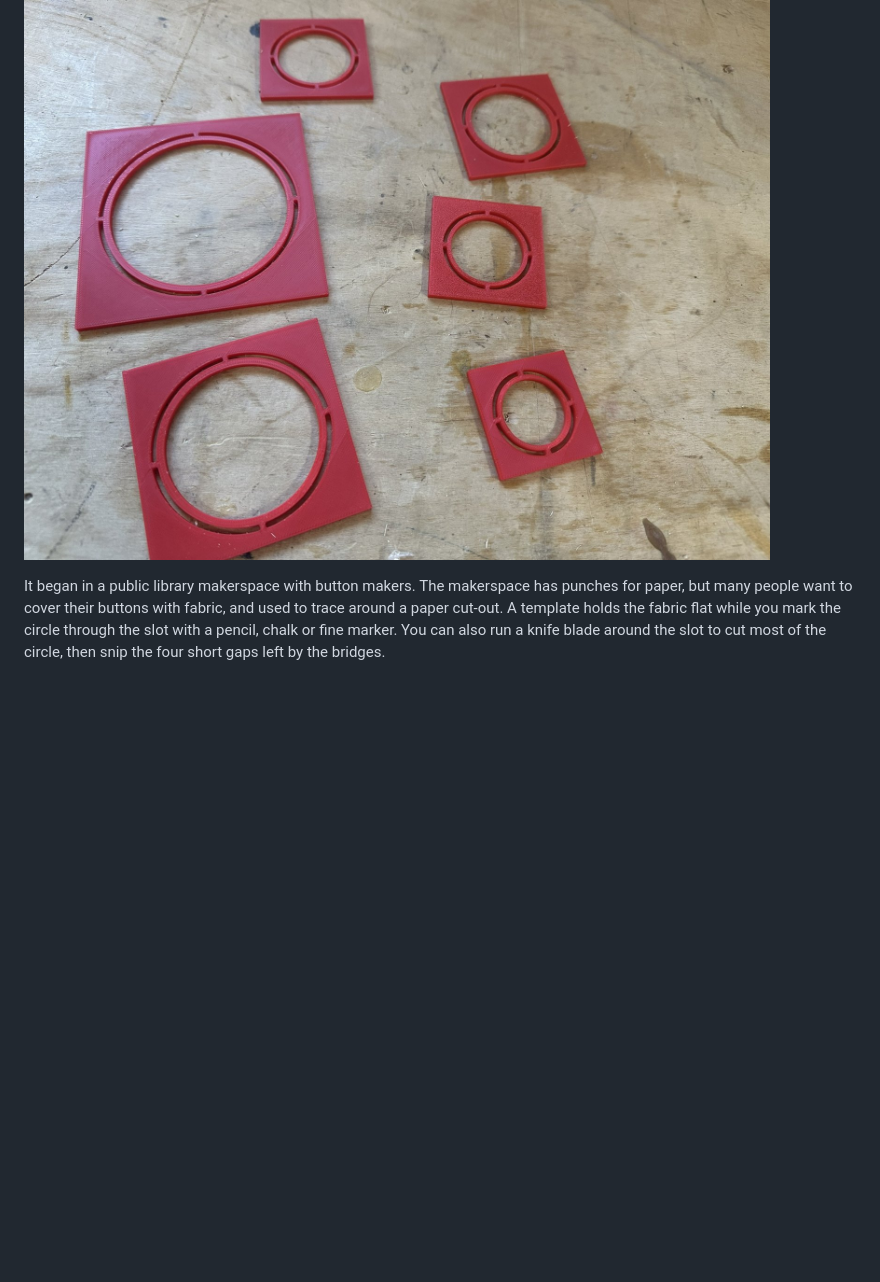
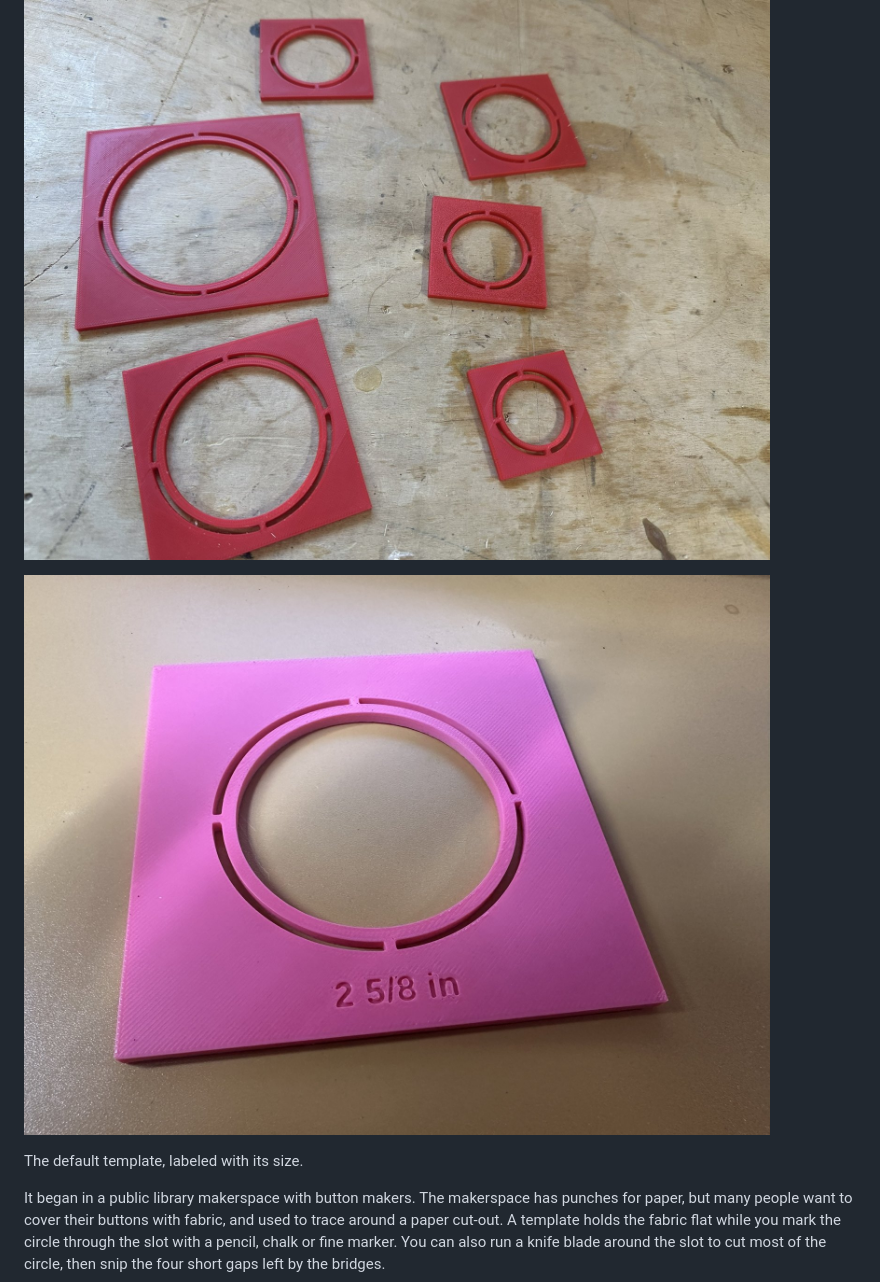
Before and after one commit to bobdrzyzgula/Circle-templates, a Markdown page: README.md, the part around the change. Drawn GitHub-style; pictures changed too: images/labeled.jpg (added); blank space fills up the shorter version.

Commit message:
README: add photo of the labeled default template
Co-Authored-By: Claude Opus 5.5 <noreply@anthropic.com>
Claude-Session: https://claude.ai/code/session_01UJ98TiGdSgbdTkrkkvaJth

```diff
--- a/README.md
+++ b/README.md
@@ -4,6 +4,10 @@ A parameterized OpenSCAD model for 3D-printing circular templates (stencils) for
 marking or cutting circles in fabric, paper or other thin material.
 
 ![Six templates in different sizes](images/six-sizes.jpg)
+
+![A printed template with "2 5/8 in" engraved below the slot](images/labeled.jpg)
+
+The default template, labeled with its size.
 
 It began in a public library makerspace with button makers. The makerspace has
 punches for paper, but many people want to cover their buttons with fabric, and
```
